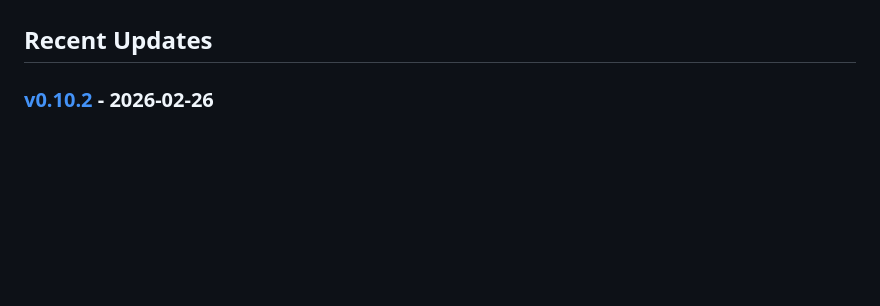
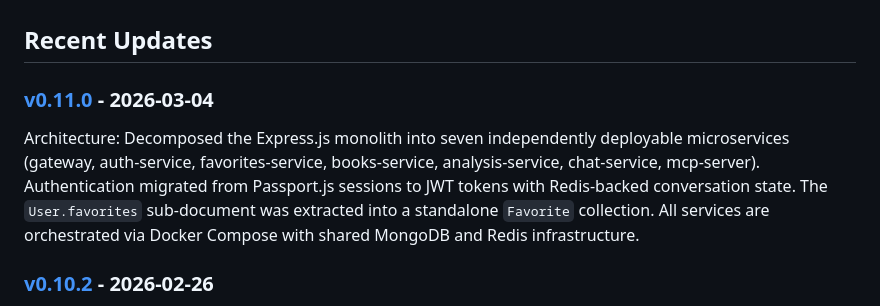
Before and after one commit to nntdesilva/BookApp, a Markdown page: CHANGELOG.md, the part around one of its changes. Drawn GitHub-style; blank space fills up the shorter version.

Commit message:
chore: add v0.11.0 changelog for microservices migration
Made-with: Cursor

```diff
--- a/CHANGELOG.md
+++ b/CHANGELOG.md
@@ -8,6 +8,10 @@ All notable changes to the BookApp project are documented in the [changelogs](./
 - **[Version History](./changelogs/README.md)** - Browse all versions
 
 ## Recent Updates
+
+### [v0.11.0](./changelogs/v0.11.0.md) - 2026-03-04
+
+Architecture: Decomposed the Express.js monolith into seven independently deployable microservices (gateway, auth-service, favorites-service, books-service, analysis-service, chat-service, mcp-server). Authentication migrated from Passport.js sessions to JWT tokens with Redis-backed conversation state. The `User.favorites` sub-document was extracted into a standalone `Favorite` collection. All services are orchestrated via Docker Compose with shared MongoDB and Redis infrastructure.
 
 ### [v0.10.2](./changelogs/v0.10.2.md) - 2026-02-26
 
```
Also changed, not shown: other parts of CHANGELOG.md (+1 -1 lines), changelogs/v0.11.0.md (renamed from changelogs/v2.0.0.md, +1 -1 lines).
